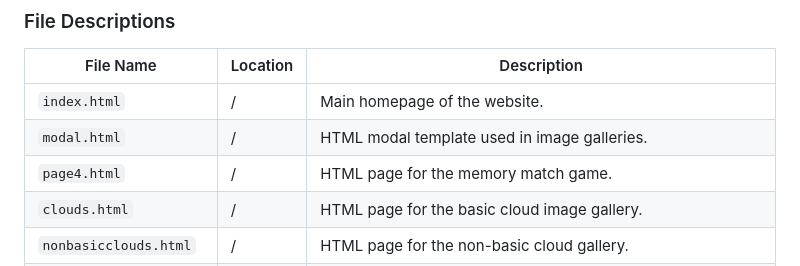
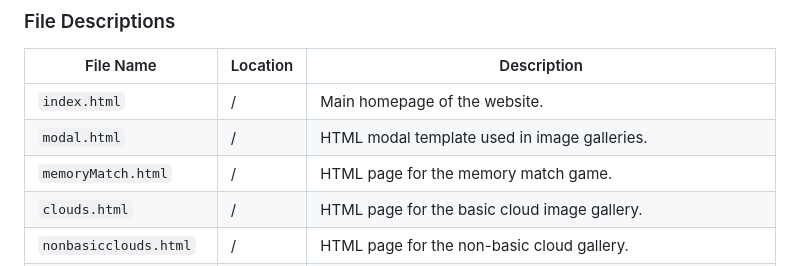
Before and after one commit to Aninymous412/SkyGallery, a Markdown page: README.md, the part around the change. GitHub-like rendering.

```diff
--- a/README.md
+++ b/README.md
@@ -46,7 +46,7 @@ The project is organized as follows:
 | --------------------- | ----------- | --------------------------------------------- |
 | `index.html`          | /           | Main homepage of the website.                |
 | `modal.html`          | /           | HTML modal template used in image galleries.       |
-| `page4.html`          | /           | HTML page for the memory match game.          |
+| `memoryMatch.html`    | /           | HTML page for the memory match game.          |
 | `clouds.html`         | /           | HTML page for the basic cloud image gallery.  |
 | `nonbasicclouds.html` | /           | HTML page for the non-basic cloud gallery.    |
 | `styles.css`          | /styles     | CSS file for styling the website.             |
```
